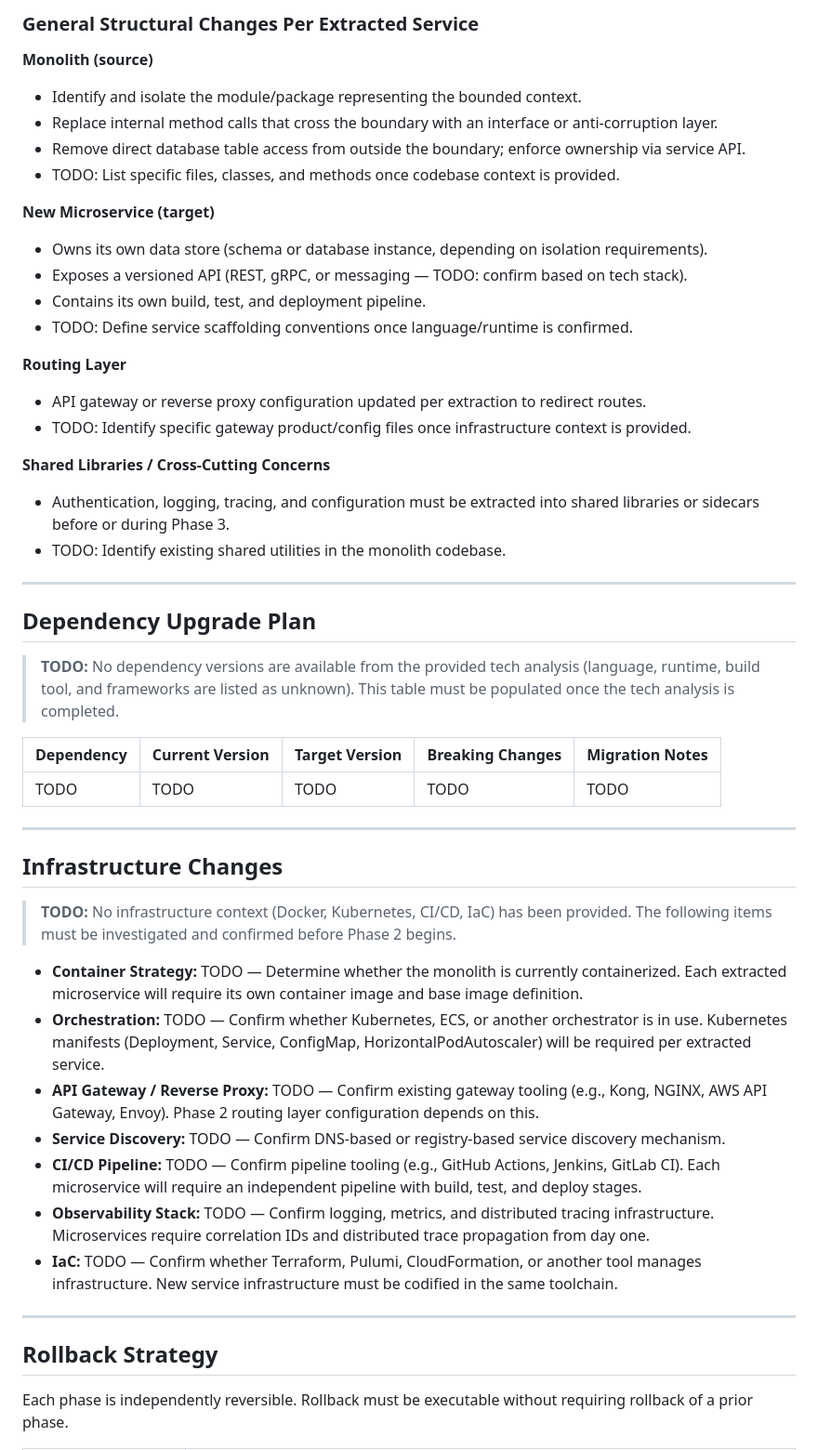
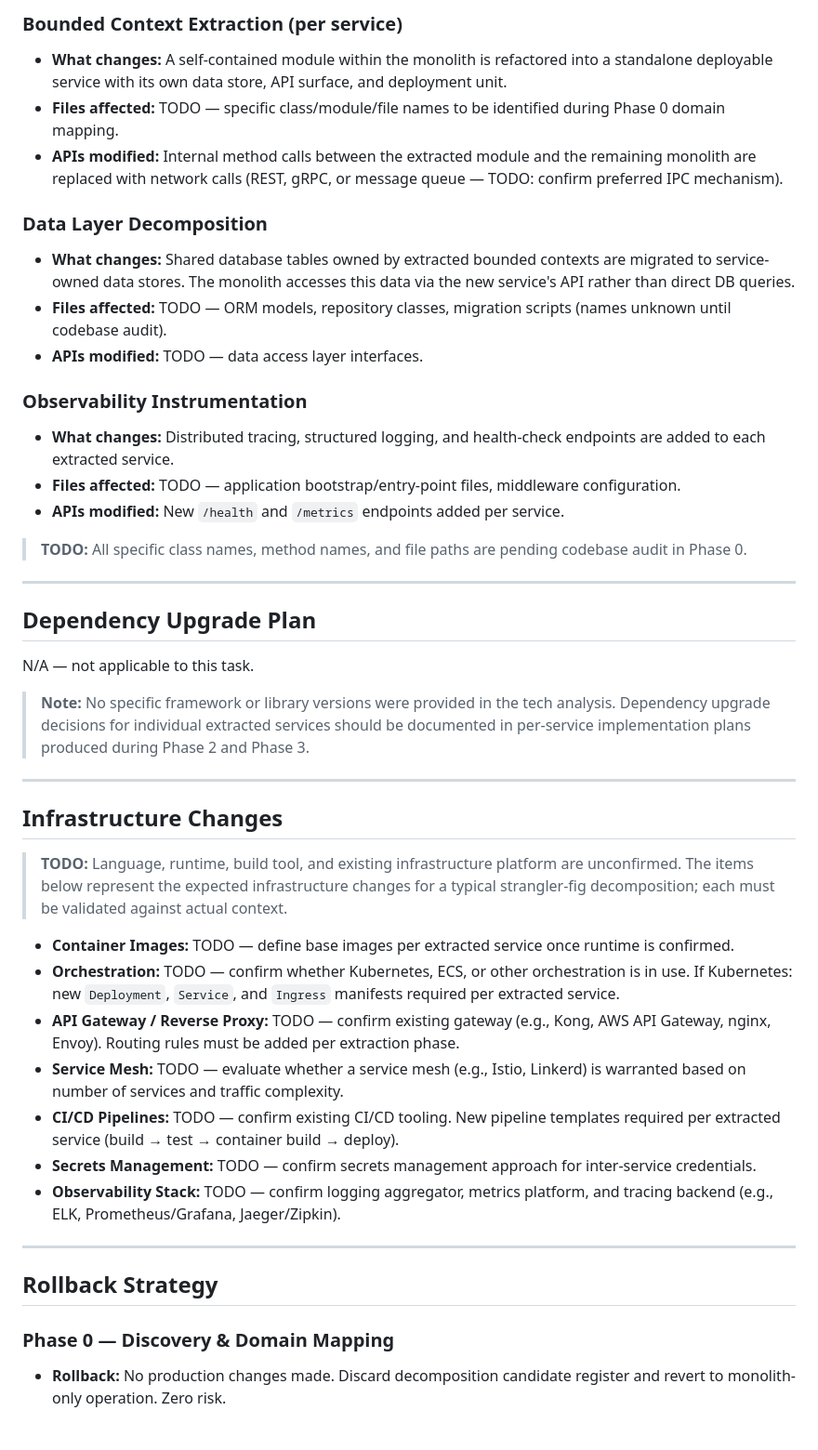
Before and after one commit to XI3135-RishuJindal/Test_Op_SpecToCode1, a Markdown page: specs/evaluate-and-document-monolith-decomposition-opportunities-into-microservices/plan.md, the part around one of its changes. Shown at 93% size. Rendered like a GitHub page.

Commit message:
[JTT-285] Add specs/evaluate-and-document-monolith-decomposition-opportunities-into-microservices/plan.md

```diff
--- a/specs/evaluate-and-document-monolith-decomposition-opportunities-into-microservices/plan.md
+++ b/specs/evaluate-and-document-monolith-decomposition-opportunities-into-microservices/plan.md
@@ -42,53 +45,47 @@ Given the medium urgency rating and a moderate effort/risk profile, a **strangle
 
-### General Structural Changes Per Extracted Service
+### Bounded Context Extraction (per service)
+- **What changes:** A self-contained module within the monolith is refactored into a standalone deployable service with its own data store, API surface, and deployment unit.
+- **Files affected:** TODO — specific class/module/file names to be identified during Phase 0 domain mapping.
+- **APIs modified:** Internal method calls between the extracted module and the remaining monolith are replaced with network calls (REST, gRPC, or message queue — TODO: confirm preferred IPC mechanism).
 
-**Monolith (source)**
-- Identify and isolate the module/package representing the bounded context.
-- Replace internal method calls that cross the boundary with an interface or anti-corruption layer.
-- Remove direct database table access from outside the boundary; enforce ownership via service API.
-- TODO: List specific files, classes, and methods once codebase context is provided.
+### Data Layer Decomposition
+- **What changes:** Shared database tables owned by extracted bounded contexts are migrated to service-owned data stores. The monolith accesses this data via the new service's API rather than direct DB queries.
+- **Files affected:** TODO — ORM models, repository classes, migration scripts (names unknown until codebase audit).
+- **APIs modified:** TODO — data access layer interfaces.
 
-**New Microservice (target)**
-- Owns its own data store (schema or database instance, depending on isolation requirements).
-- Exposes a versioned API (REST, gRPC, or messaging — TODO: confirm based on tech stack).
-- Contains its own build, test, and deployment pipeline.
-- TODO: Define service scaffolding conventions once language/runtime is confirmed.
+### Observability Instrumentation
+- **What changes:** Distributed tracing, structured logging, and health-check endpoints are added to each extracted service.
+- **Files affected:** TODO — application bootstrap/entry-point files, middleware configuration.
+- **APIs modified:** New `/health` and `/metrics` endpoints added per service.
 
-**Routing Layer**
-- API gateway or reverse proxy configuration updated per extraction to redirect routes.
-- TODO: Identify specific gateway product/config files once infrastructure context is provided.
-
-**Shared Libraries / Cross-Cutting Concerns**
-- Authentication, logging, tracing, and configuration must be extracted into shared libraries or sidecars before or during Phase 3.
-- TODO: Identify existing shared utilities in the monolith codebase.
+> **TODO:** All specific class names, method names, and file paths are pending codebase audit in Phase 0.
 
 ---
 
 ## Dependency Upgrade Plan
 
-> **TODO:** No dependency versions are available from the provided tech analysis (language, runtime, build tool, and frameworks are listed as unknown). This table must be populated once the tech analysis is completed.
+N/A — not applicable to this task.
 
-| Dependency | Current Version | Target Version | Breaking Changes | Migration Notes |
-|------------|----------------|----------------|-----------------|-----------------|
-| TODO | TODO | TODO | TODO | TODO |
+> **Note:** No specific framework or library versions were provided in the tech analysis. Dependency upgrade decisions for individual extracted services should be documented in per-service implementation plans produced during Phase 2 and Phase 3.
 
 ---
 
 ## Infrastructure Changes
 
-> **TODO:** No infrastructure context (Docker, Kubernetes, CI/CD, IaC) has been provided. The following items must be investigated and confirmed before Phase 2 begins.
+> **TODO:** Language, runtime, build tool, and existing infrastructure platform are unconfirmed. The items below represent the expected infrastructure changes for a typical strangler-fig decomposition; each must be validated against actual context.
 
-- **Container Strategy:** TODO — Determine whether the monolith is currently containerized. Each extracted microservice will require its own container image and base image definition.
-- **Orchestration:** TODO — Confirm whether Kubernetes, ECS, or another orchestrator is in use. Kubernetes manifests (Deployment, Service, ConfigMap, HorizontalPodAutoscaler) will be required per extracted service.
-- **API Gateway / Reverse Proxy:** TODO — Confirm existing gateway tooling (e.g., Kong, NGINX, AWS API Gateway, Envoy). Phase 2 routing layer configuration depends on this.
-- **Service Discovery:** TODO — Confirm DNS-based or registry-based service discovery mechanism.
-- **CI/CD Pipeline:** TODO — Confirm pipeline tooling (e.g., GitHub Actions, Jenkins, GitLab CI). Each microservice will require an independent pipeline with build, test, and deploy stages.
-- **Observability Stack:** TODO — Confirm logging, metrics, and distributed tracing infrastructure. Microservices require correlation IDs and distributed trace propagation from day one.
-- **IaC:** TODO — Confirm whether Terraform, Pulumi, CloudFormation, or another tool manages infrastructure. New service infrastructure must be codified in the same toolchain.
+- **Container Images:** TODO — define base images per extracted service once runtime is confirmed.
+- **Orchestration:** TODO — confirm whether Kubernetes, ECS, or other orchestration is in use. If Kubernetes: new `Deployment`, `Service`, and `Ingress` manifests required per extracted service.
+- **API Gateway / Reverse Proxy:** TODO — confirm existing gateway (e.g., Kong, AWS API Gateway, nginx, Envoy). Routing rules must be added per extraction phase.
+- **Service Mesh:** TODO — evaluate whether a service mesh (e.g., Istio, Linkerd) is warranted based on number of services and traffic complexity.
+- **CI/CD Pipelines:** TODO — confirm existing CI/CD tooling. New pipeline templates required per extracted service (build → test → container build → deploy).
+- **Secrets Management:** TODO — confirm secrets management approach for inter-service credentials.
+- **Observability Stack:** TODO — confirm logging aggregator, metrics platform, and tracing backend (e.g., ELK, Prometheus/Grafana, Jaeger/Zipkin).
 
 ---
 
 ## Rollback Strategy
 
-Each phase is independently reversible. Rollback must be executable without requiring rollback of a prior phase.
+### Phase 0 — Discovery & Domain Mapping
+- **Rollback:** No production changes made. Discard decomposition candidate register and revert to monolith-only operation. Zero risk.
 
```
Also changed, not shown: other parts of specs/evaluate-and-document-monolith-decomposition-opportunities-into-microservices/plan.md (+63 -55 lines).
